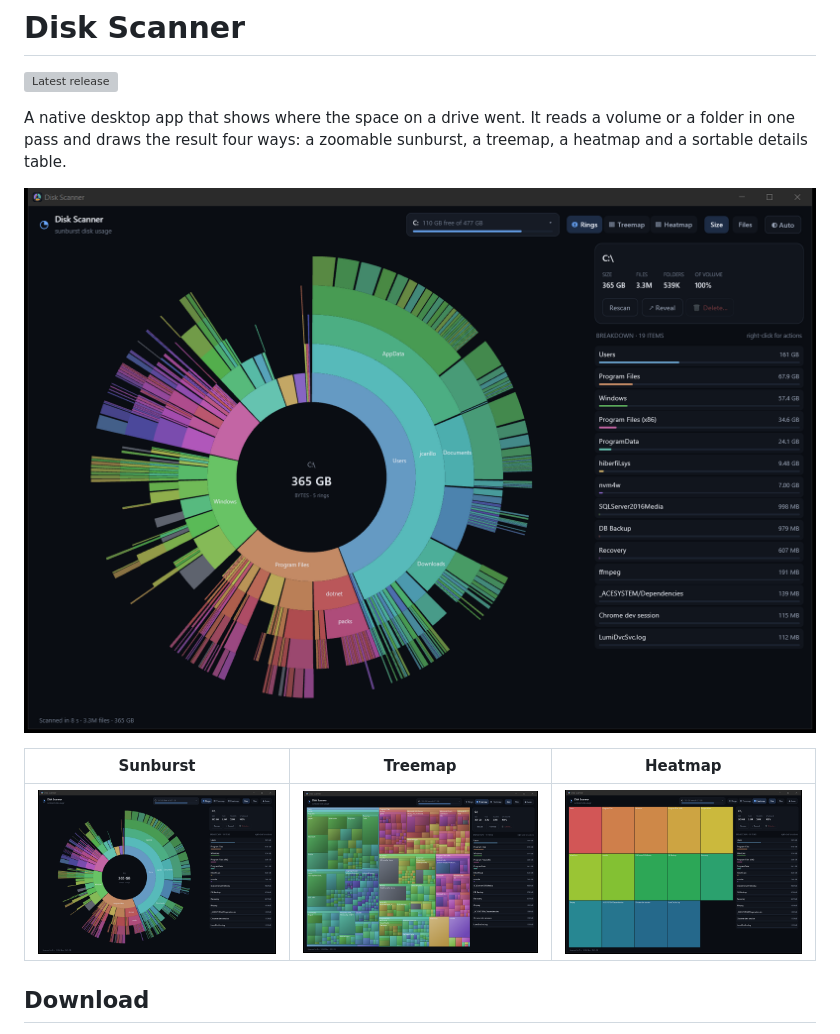
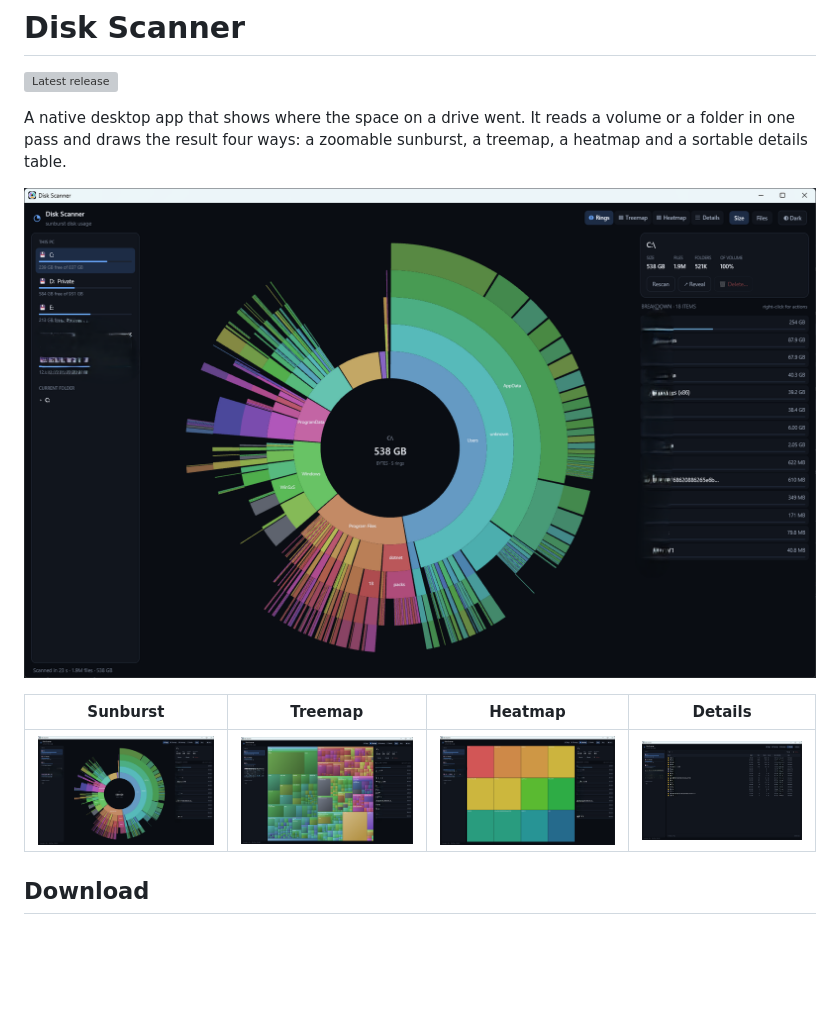
Before and after one commit to spajce/disk-scanner, a Markdown page: README.md, the part around the change. Rendered like a GitHub page; pictures changed too: docs/details.png (added), docs/heatmap.png, docs/screenshot.png; blank space fills up the shorter version; grey boxes are pictures that could not be loaded.

Commit message:
feat: add Details section to README and include details screenshot

```diff
--- a/README.md
+++ b/README.md
@@ -8,9 +8,9 @@ and a sortable details table.
 
 ![Disk Scanner](docs/screenshot.png)
 
-| Sunburst | Treemap | Heatmap |
-| --- | --- | --- |
-| ![Sunburst](docs/screenshot.png) | ![Treemap](docs/treemap.png) | ![Heatmap](docs/heatmap.png) |
+| Sunburst | Treemap | Heatmap | Details |
+| --- | --- | --- | --- |
+| ![Sunburst](docs/screenshot.png) | ![Treemap](docs/treemap.png) | ![Heatmap](docs/heatmap.png) | ![Details](docs/details.png) |
 
 ## Download
 
```
